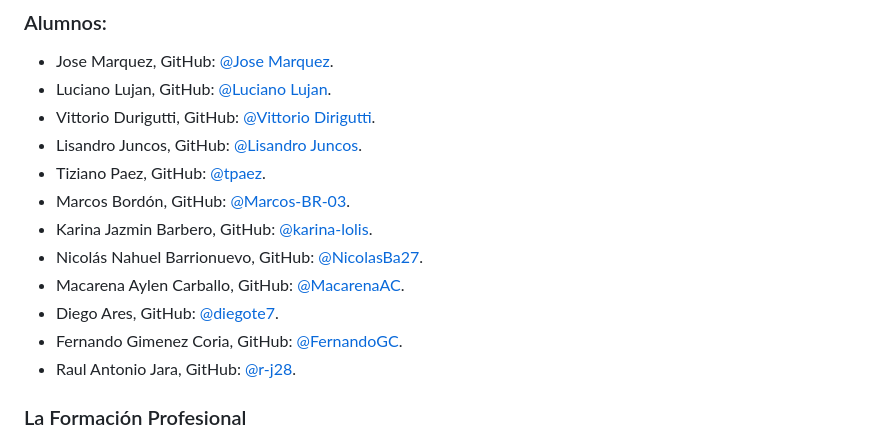
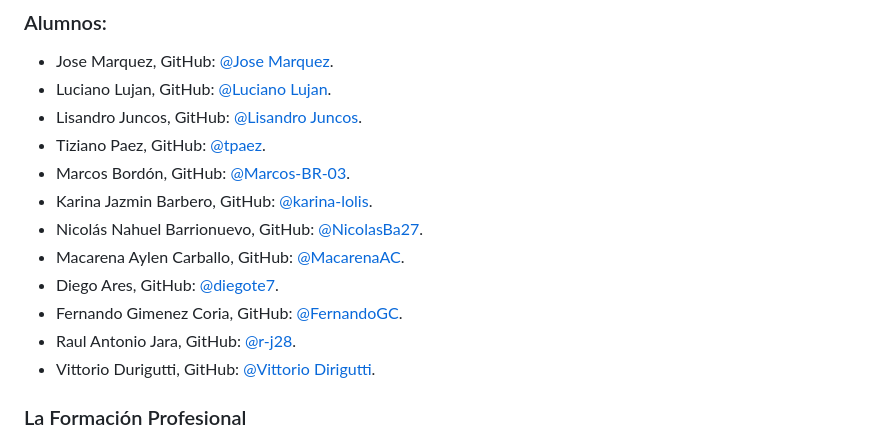
Before and after one commit to ISPC-TST-FP-2024/proyecto-CGRH, a Markdown page: README.md, the part around the change. Rendered like a GitHub page.

Commit message:
actualizacion 16/08a

```diff
--- a/README.md
+++ b/README.md
@@ -6,7 +6,6 @@
 ### Alumnos:
 - Jose Marquez, GitHub: [@Jose Marquez](https://github.com/marquezjose).
 - Luciano Lujan, GitHub: [@Luciano Lujan](https://github.com/lucianoilujan).
-- Vittorio Durigutti, GitHub: [@Vittorio Dirigutti](https://github.com/vittoriodurigutti).
 - Lisandro Juncos, GitHub: [@Lisandro Juncos](https://github.com/Lisandro-05).
 - Tiziano Paez, GitHub: [@tpaez](https://github.com/tpaez).
 - Marcos Bordón, GitHub: [@Marcos-BR-03](https://github.com/Marcos-BR-03).
@@ -16,6 +15,7 @@
 - Diego Ares, GitHub: [@diegote7](https://github.com/diegote7).
 - Fernando Gimenez Coria, GitHub: [@FernandoGC](https://github.com/FerCbr).
 - Raul Antonio Jara, GitHub: [@r-j28](https://github.com/r-j28).
+- Vittorio Durigutti, GitHub: [@Vittorio Dirigutti](https://github.com/vittoriodurigutti).
 
 ### La Formación Profesional
 
```
